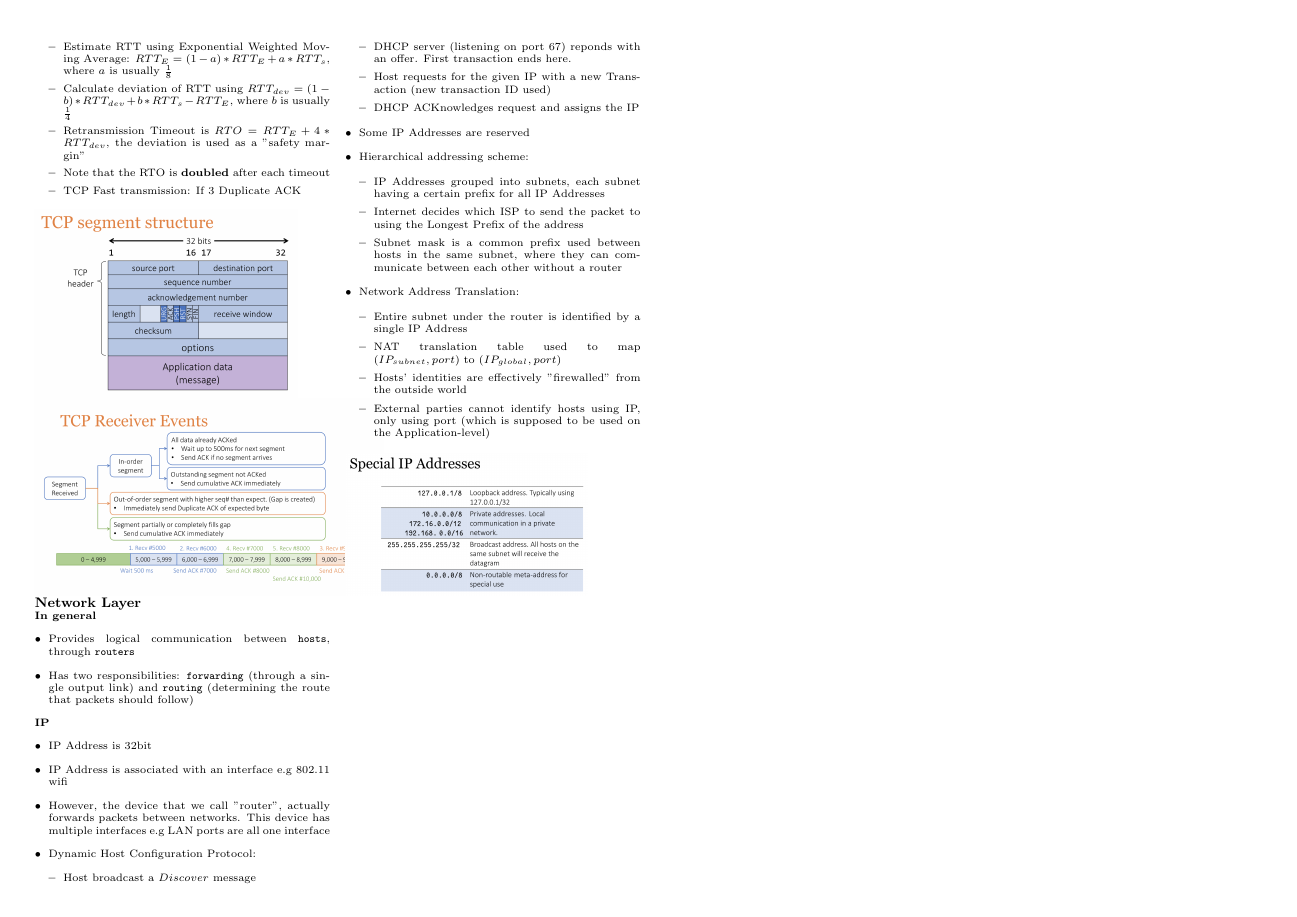
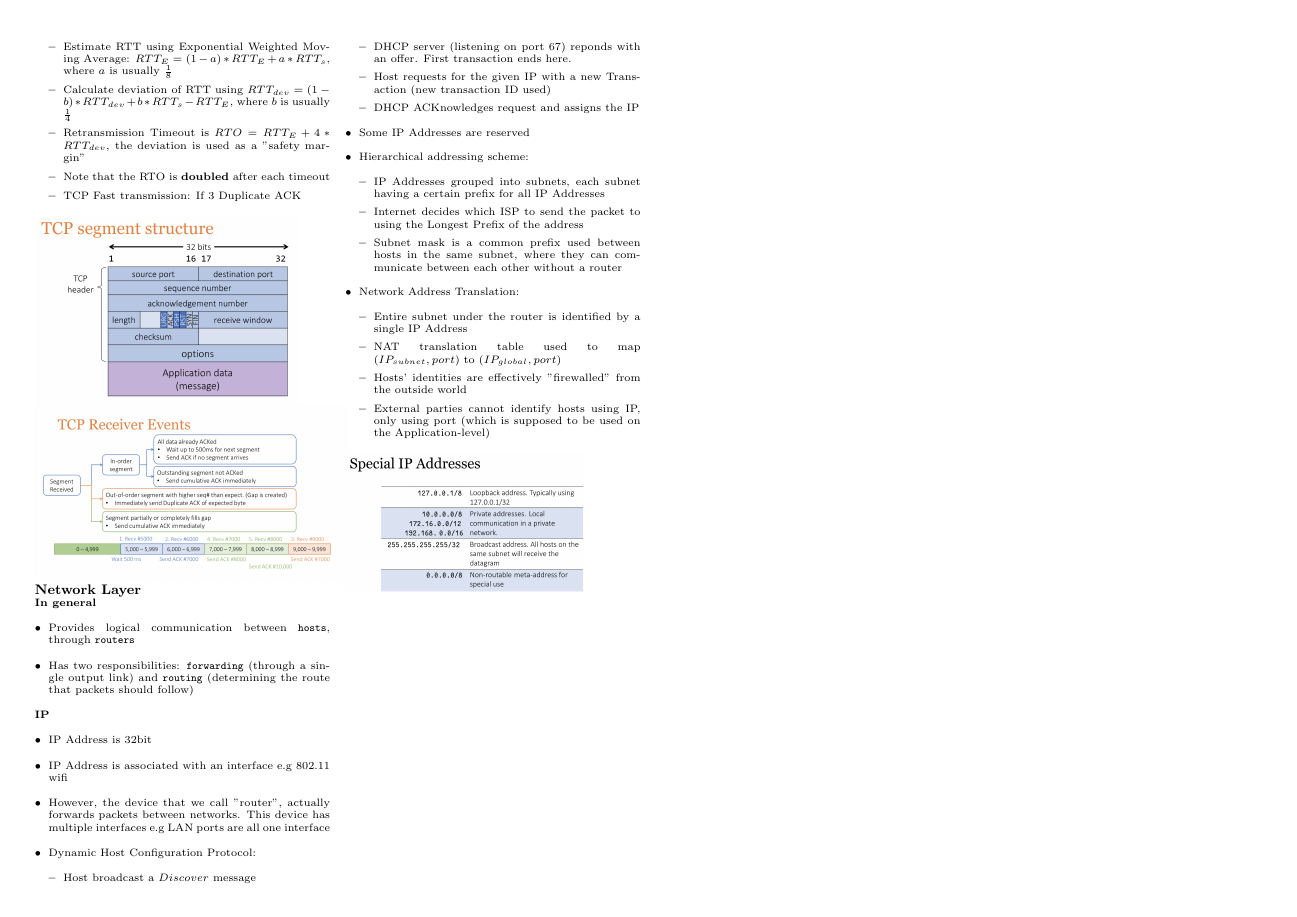
Before and after one commit to ning-y/Cheatsheets, a LaTeX document (src/cs2105-midterms-2018s1.tex): page 2 of 2. Compiled offline with pdfLaTeX.

Commit message:
Resclae item

```diff
--- a/src/cs2105-midterms-2018s1.tex
+++ b/src/cs2105-midterms-2018s1.tex
@@ -181,7 +181,7 @@
 \end{itemize}
 
 {\centering \includegraphics[scale=0.20]{tcp_segment_structure}}
-{\centering \includegraphics[scale=0.20]{tcp_receiver_events}}
+{\centering \includegraphics[scale=0.18]{tcp_receiver_events}}
 
 % NETWORK LAYER %
 {\small\textbf{Network Layer}} \\
```
